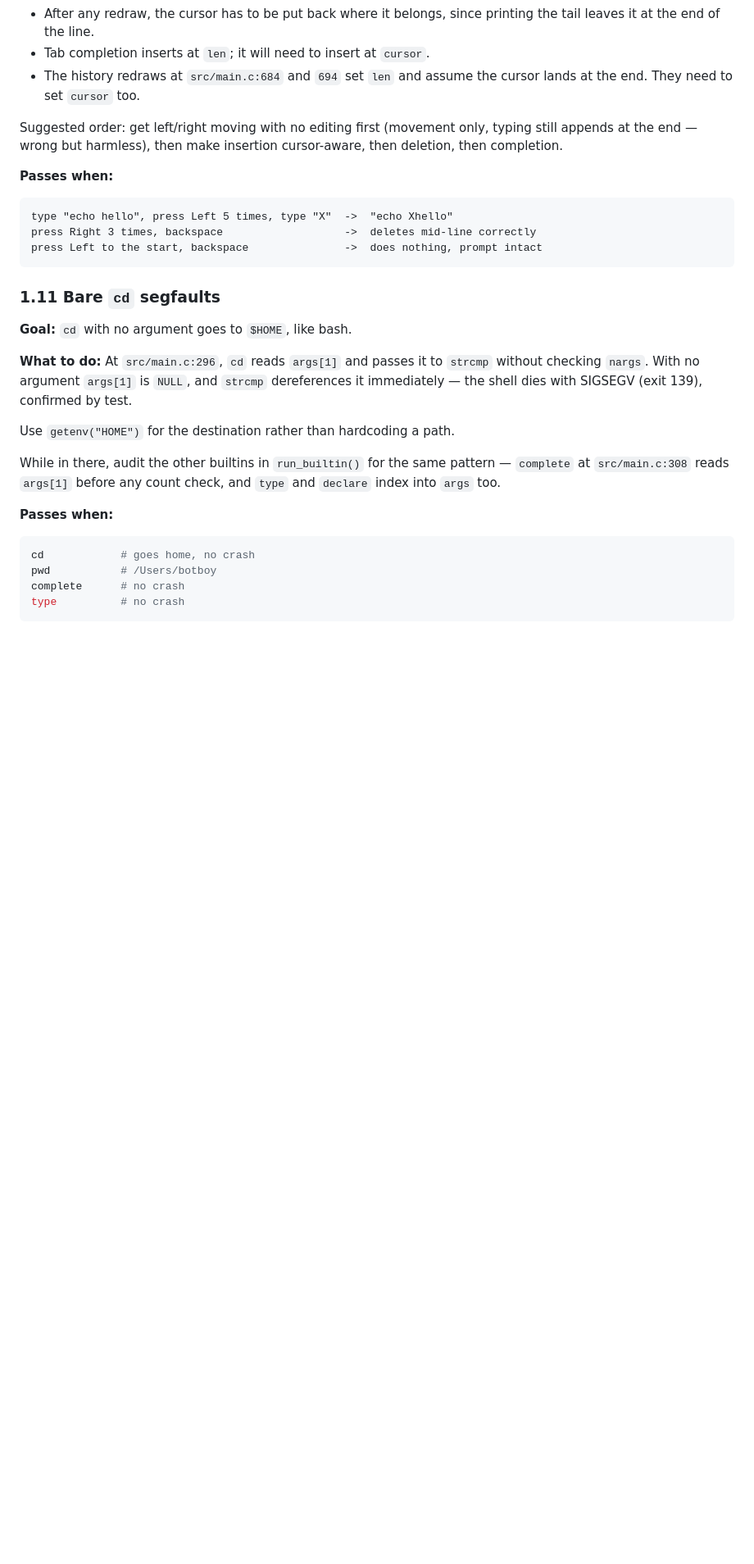
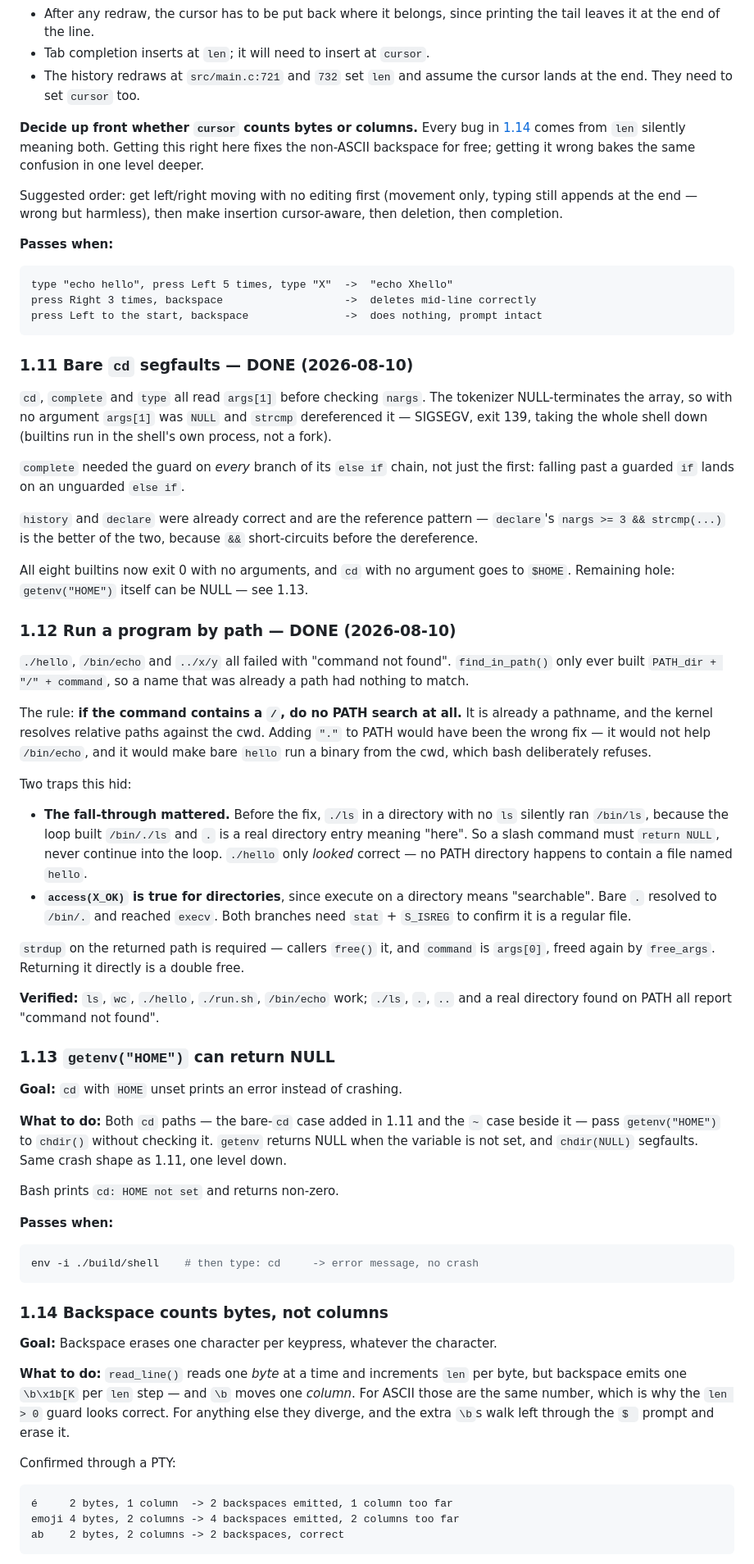
Before and after one commit to jchen208208/JC_Shell, a Markdown page: ROADMAP.md, the part around one of its changes. Shown at 82% size. Rendered like a GitHub page; blank space fills up the shorter version.

````diff
--- a/ROADMAP.md
+++ b/ROADMAP.md
@@ -239,8 +251,13 @@ at the end of the line.** `len` doubles as both "how long the line is" and
 - After any redraw, the cursor has to be put back where it belongs, since
   printing the tail leaves it at the end of the line.
 - Tab completion inserts at `len`; it will need to insert at `cursor`.
-- The history redraws at `src/main.c:684` and `694` set `len` and assume the
+- The history redraws at `src/main.c:721` and `732` set `len` and assume the
   cursor lands at the end. They need to set `cursor` too.
+
+**Decide up front whether `cursor` counts bytes or columns.** Every bug in
+[1.14](#114-backspace-counts-bytes-not-columns) comes from `len` silently
+meaning both. Getting this right here fixes the non-ASCII backspace for free;
+getting it wrong bakes the same confusion in one level deeper.
 
 Suggested order: get left/right moving with no editing first (movement only,
 typing still appends at the end — wrong but harmless), then make insertion
@@ -253,25 +270,83 @@ press Right 3 times, backspace                   ->  deletes mid-line correctly
 press Left to the start, backspace               ->  does nothing, prompt intact
 ```
 
-### 1.11 Bare `cd` segfaults
+### 1.11 Bare `cd` segfaults — DONE (2026-08-10)
 
-**Goal:** `cd` with no argument goes to `$HOME`, like bash.
+`cd`, `complete` and `type` all read `args[1]` before checking `nargs`. The
+tokenizer NULL-terminates the array, so with no argument `args[1]` was `NULL`
+and `strcmp` dereferenced it — SIGSEGV, exit 139, taking the whole shell down
+(builtins run in the shell's own process, not a fork).
 
-**What to do:** At `src/main.c:296`, `cd` reads `args[1]` and passes it to
-`strcmp` without checking `nargs`. With no argument `args[1]` is `NULL`, and
-`strcmp` dereferences it immediately — the shell dies with SIGSEGV (exit 139),
-confirmed by test.
+`complete` needed the guard on *every* branch of its `else if` chain, not just
+the first: falling past a guarded `if` lands on an unguarded `else if`.
 
-Use `getenv("HOME")` for the destination rather than hardcoding a path.
+`history` and `declare` were already correct and are the reference pattern —
+`declare`'s `nargs >= 3 && strcmp(...)` is the better of the two, because `&&`
+short-circuits before the dereference.
 
-While in there, audit the other builtins in `run_builtin()` for the same
-pattern — `complete` at `src/main.c:308` reads `args[1]` before any count check,
-and `type` and `declare` index into `args` too.
+All eight builtins now exit 0 with no arguments, and `cd` with no argument goes
+to `$HOME`. Remaining hole: `getenv("HOME")` itself can be NULL — see 1.13.
+
+### 1.12 Run a program by path — DONE (2026-08-10)
+
+`./hello`, `/bin/echo` and `../x/y` all failed with "command not found".
+`find_in_path()` only ever built `PATH_dir + "/" + command`, so a name that was
+already a path had nothing to match.
+
+The rule: **if the command contains a `/`, do no PATH search at all.** It is
+already a pathname, and the kernel resolves relative paths against the cwd.
+Adding `"."` to PATH would have been the wrong fix — it would not help
+`/bin/echo`, and it would make bare `hello` run a binary from the cwd, which
+bash deliberately refuses.
+
+Two traps this hid:
+
+- **The fall-through mattered.** Before the fix, `./ls` in a directory with no
+  `ls` silently ran `/bin/ls`, because the loop built `/bin/./ls` and `.` is a
+  real directory entry meaning "here". So a slash command must `return NULL`,
+  never continue into the loop. `./hello` only *looked* correct — no PATH
+  directory happens to contain a file named `hello`.
+- **`access(X_OK)` is true for directories**, since execute on a directory means
+  "searchable". Bare `.` resolved to `/bin/.` and reached `execv`. Both branches
+  need `stat` + `S_ISREG` to confirm it is a regular file.
+
+`strdup` on the returned path is required — callers `free()` it, and `command`
+is `args[0]`, freed again by `free_args`. Returning it directly is a double free.
+
+**Verified:** `ls`, `wc`, `./hello`, `./run.sh`, `/bin/echo` work; `./ls`, `.`,
+`..` and a real directory found on PATH all report "command not found".
+
+### 1.13 `getenv("HOME")` can return NULL
+
+**Goal:** `cd` with `HOME` unset prints an error instead of crashing.
+
+**What to do:** Both `cd` paths — the bare-`cd` case added in 1.11 and the `~`
+case beside it — pass `getenv("HOME")` to `chdir()` without checking it.
+`getenv` returns NULL when the variable is not set, and `chdir(NULL)` segfaults.
+Same crash shape as 1.11, one level down.
+
+Bash prints `cd: HOME not set` and returns non-zero.
 
 **Passes when:**
 ```sh
-cd            # goes home, no crash
-pwd           # /Users/botboy
-complete      # no crash
-type          # no crash
+env -i ./build/shell    # then type: cd     -> error message, no crash
 ```
+
+### 1.14 Backspace counts bytes, not columns
+
+**Goal:** Backspace erases one character per keypress, whatever the character.
+
+**What to do:** `read_line()` reads one *byte* at a time and increments `len`
+per byte, but backspace emits one `\b\x1b[K` per `len` step — and `\b` moves one
+*column*. For ASCII those are the same number, which is why the `len > 0` guard
+looks correct. For anything else they diverge, and the extra `\b`s walk left
+through the `$ ` prompt and erase it.
+
+Confirmed through a PTY:
+
+```
+é     2 bytes, 1 column  -> 2 backspaces emitted, 1 column too far
+emoji 4 bytes, 2 columns -> 4 backspaces emitted, 2 columns too far
+ab    2 bytes, 2 columns -> 2 backspaces, correct
+```
+
````
Also changed, not shown: other parts of ROADMAP.md (+62 -39 lines).
